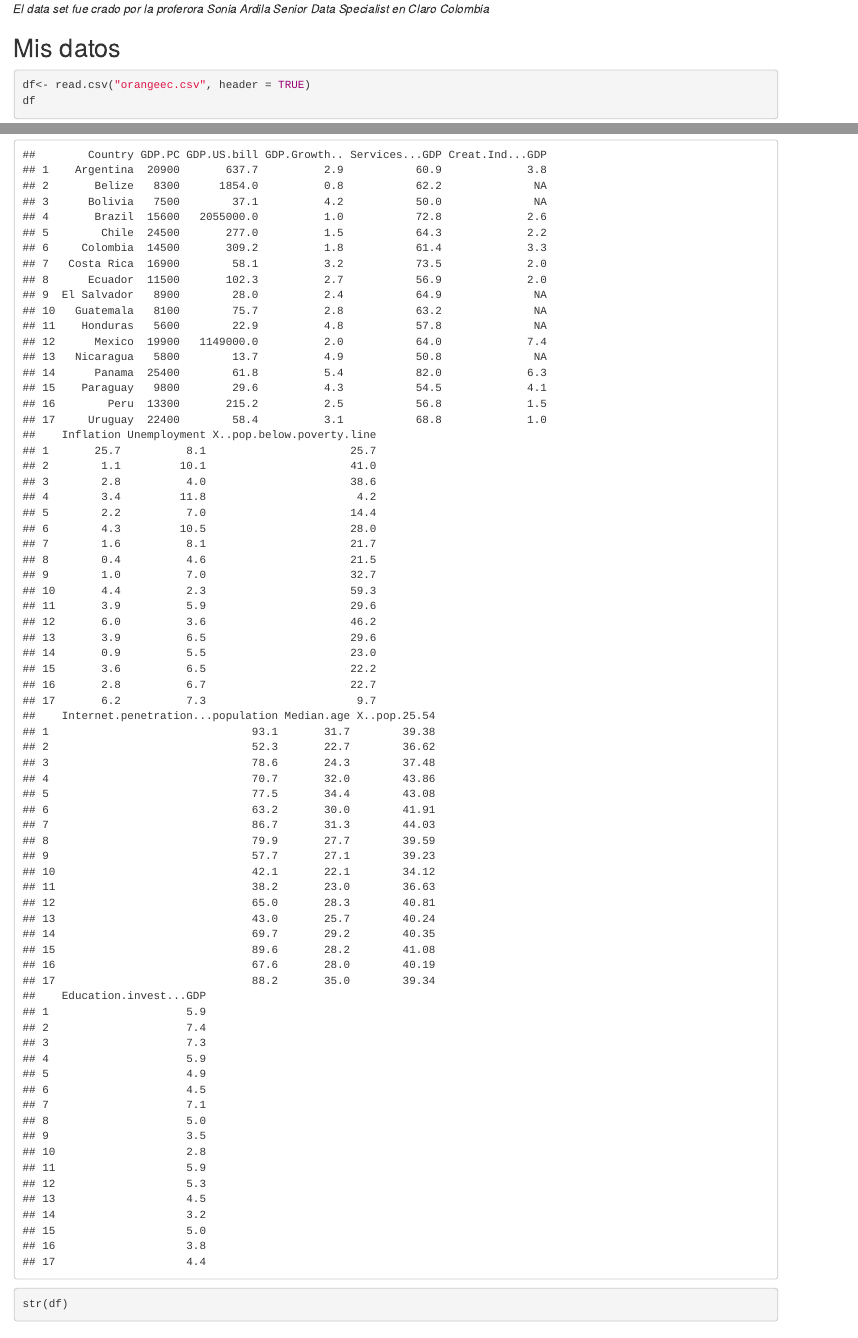
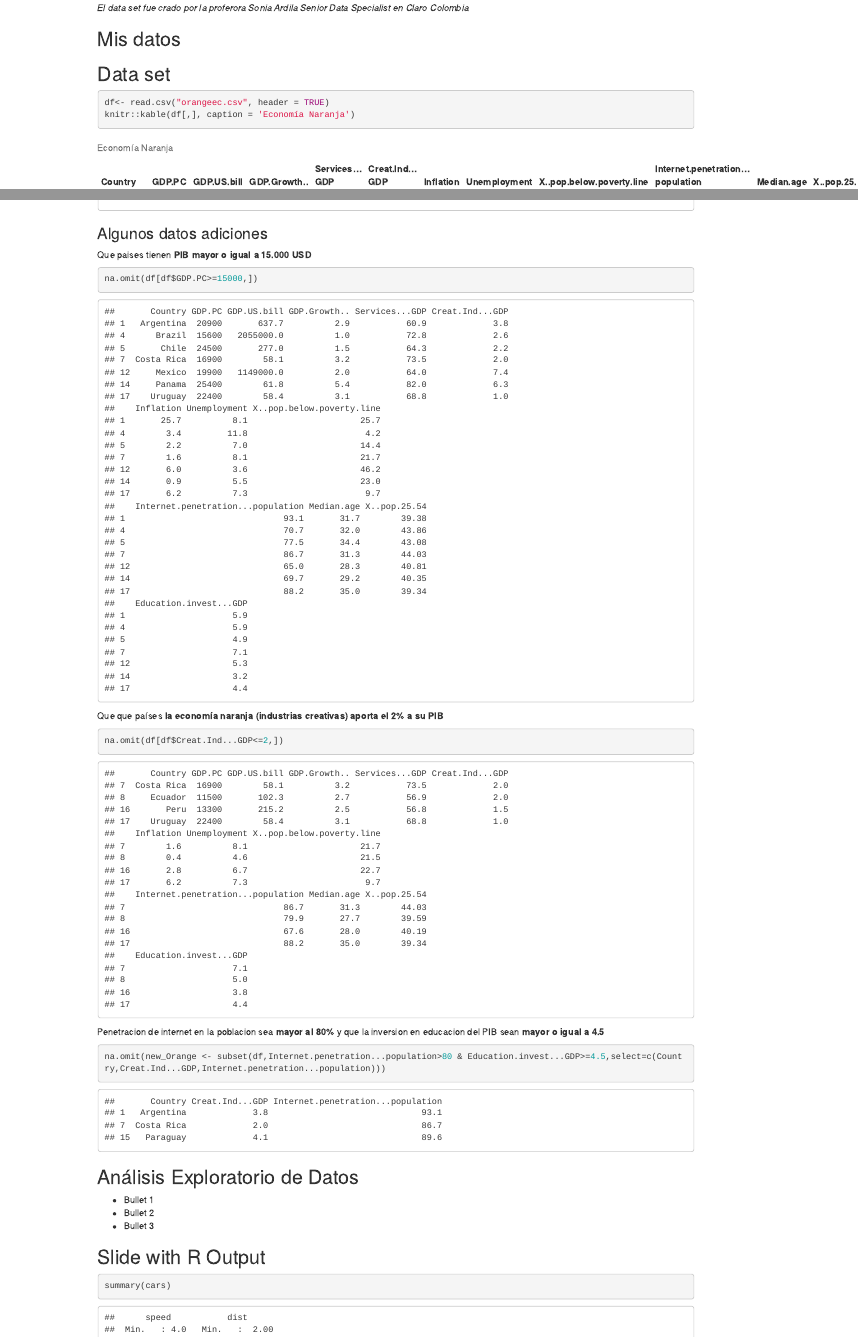
Before and after one commit to reinozab/BEDU, an R Markdown document (Modulo 2/Proyecto_Economia Naranja/Economia Naranja.Rmd): the page in a window 1100 px wide, from 760 px down before the commit and from 590 px down after it, so that both start at the same text, and a second part further down, joined at a grey line. Rendered offline with R 4.5, knitr and Pandoc, with nearby package versions; both versions are drawn in the output format of the newer one.

Commit message:
Proyecto

````diff
--- a/Modulo 2/Proyecto_Economia Naranja/Economia Naranja.Rmd
+++ b/Modulo 2/Proyecto_Economia Naranja/Economia Naranja.Rmd
@@ -2,5 +2,5 @@
 title: "Economia Naranja Modulo 2"
 author: "Bernabe Reinoza"
 date: "15/3/2022"
-output: slidy_presentation
+output: html_document
 ---
@@ -44,6 +44,10 @@ El dataset de economía naranja fue creado con las siguientes variables:
 
 ## Mis datos
 
-```{r df, echo = TRUE}
+
+## Data set
+
+```{r , echo = TRUE}
+
 df<- read.csv("orangeec.csv", header = TRUE)
-df
+knitr::kable(df[,], caption = 'Economía Naranja')
@@ -51,10 +59,28 @@ str(df)
 summary(df)
 
 ```
+### Algunos datos adiciones
+
+Que paises tienen **PIB mayor o igual a 15.000 USD**
+```{r , echo = TRUE}
+na.omit(df[df$GDP.PC>=15000,])
+
+```
+
+Que que países **la economía naranja (industrias creativas) aporta el 2% a su PIB**
+```{r , echo = TRUE}
+na.omit(df[df$Creat.Ind...GDP<=2,])
+
+```
+
+Penetracion de internet en la poblacion sea **mayor al 80%** y que la inversion en educacion del PIB sean **mayor o igual a 4.5**
+
+```{r , echo = TRUE}
+na.omit(new_Orange <- subset(df,Internet.penetration...population>80 & Education.invest...GDP>=4.5,select=c(Country,Creat.Ind...GDP,Internet.penetration...population)))
+```
 
 
-
-## Slide with Bullets
+## Análisis Exploratorio de Datos
 
 - Bullet 1
 - Bullet 2
````
Also changed, not shown: Modulo 2/Proyecto_Economia Naranja/Economia-Naranja.html, Modulo 2/Proyecto_Economia Naranja/Economia Naranja.Rmd (8 more changed lines).
